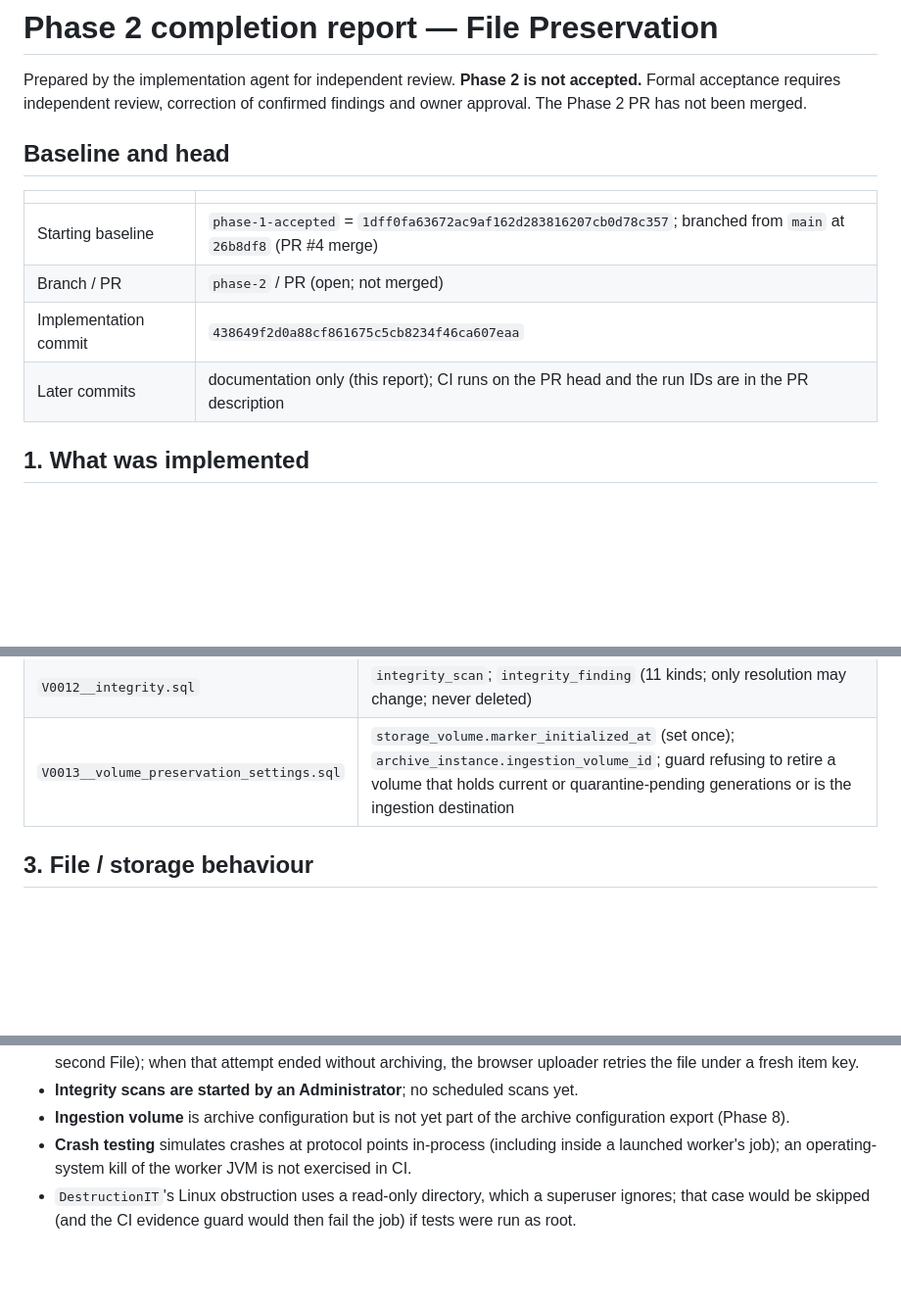
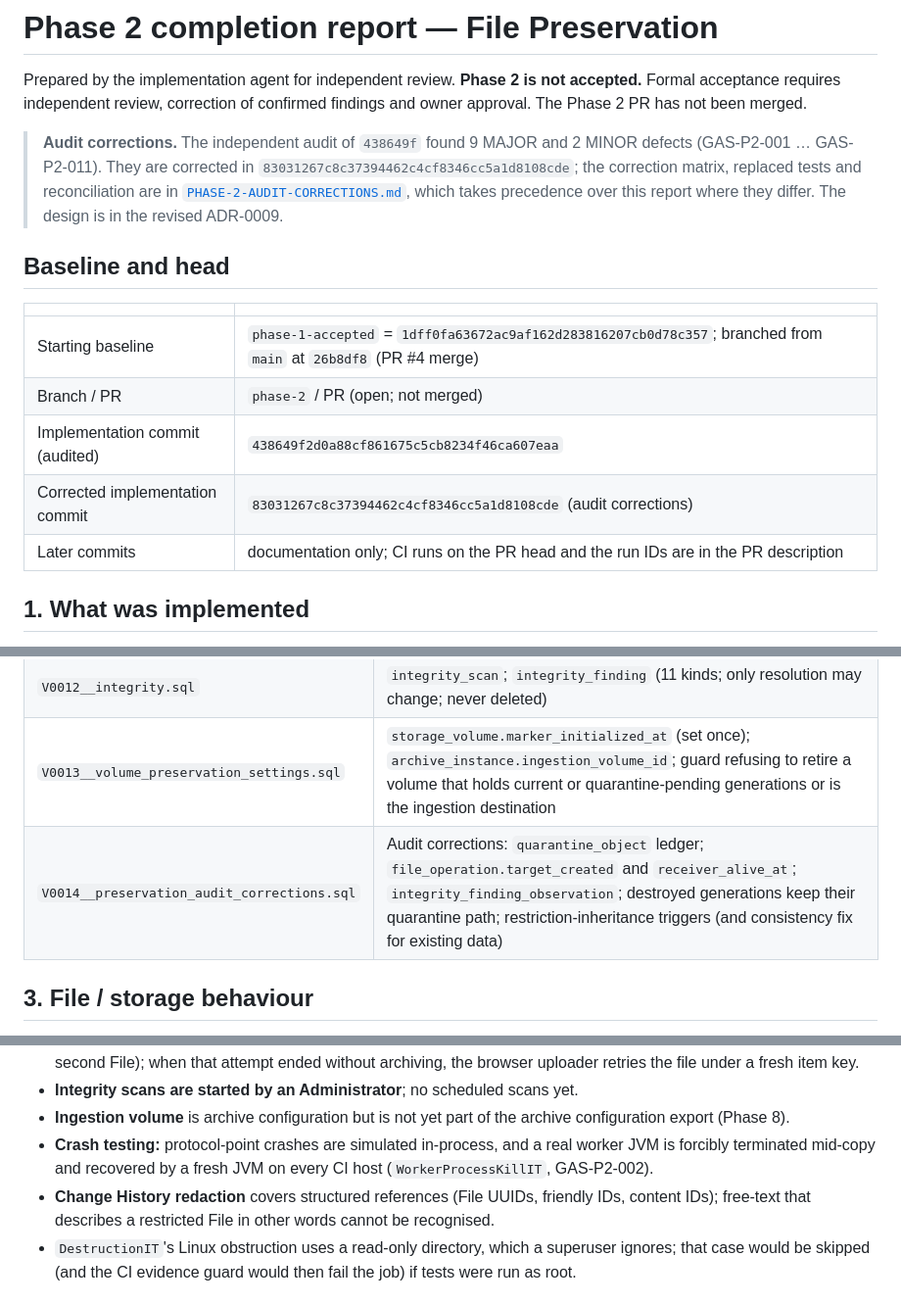
Before and after one commit to Rebowitz/GenealogyArchiveSystem, a Markdown page: docs/PHASE-2-COMPLETION.md, 3 parts joined by grey strips. Shown at 98% size. Drawn GitHub-style; blank space fills up the shorter version.

Commit message:
Phase 2 completion report: point to the audit corrections (docs only)
Co-Authored-By: Claude Opus 5.5 <noreply@anthropic.com>
Claude-Session: https://claude.ai/code/session_01L7vqtZtqX5FxLJ5Q8UCES1

```diff
--- a/docs/PHASE-2-COMPLETION.md
+++ b/docs/PHASE-2-COMPLETION.md
@@ -4,13 +4,20 @@ Prepared by the implementation agent for independent review. **Phase 2 is not ac
 acceptance requires independent review, correction of confirmed findings and owner approval. The Phase 2
 PR has not been merged.
 
+> **Audit corrections.** The independent audit of `438649f` found 9 MAJOR and 2 MINOR defects
+> (GAS-P2-001 … GAS-P2-011). They are corrected in `83031267c8c37394462c4cf8346cc5a1d8108cde`; the
+> correction matrix, replaced tests and reconciliation are in
+> [`PHASE-2-AUDIT-CORRECTIONS.md`](PHASE-2-AUDIT-CORRECTIONS.md), which takes precedence over this report
+> where they differ. The design is in the revised ADR-0009.
+
 ## Baseline and head
 | | |
 |---|---|
 | Starting baseline | `phase-1-accepted` = `1dff0fa63672ac9af162d283816207cb0d78c357`; branched from `main` at `26b8df8` (PR #4 merge) |
 | Branch / PR | `phase-2` / PR (open; not merged) |
-| Implementation commit | `438649f2d0a88cf861675c5cb8234f46ca607eaa` |
-| Later commits | documentation only (this report); CI runs on the PR head and the run IDs are in the PR description |
+| Implementation commit (audited) | `438649f2d0a88cf861675c5cb8234f46ca607eaa` |
+| Corrected implementation commit | `83031267c8c37394462c4cf8346cc5a1d8108cde` (audit corrections) |
+| Later commits | documentation only; CI runs on the PR head and the run IDs are in the PR description |
 
 ## 1. What was implemented
 Owner decisions P2-A … P2-K and B1 … B5 ([`PHASE-2-DECISIONS.md`](PHASE-2-DECISIONS.md)); design in
@@ -38,6 +45,7 @@ Owner decisions P2-A … P2-K and B1 … B5 ([`PHASE-2-DECISIONS.md`](PHASE-2-DE
 | `V0011__archival_file.sql` | Friendly series `F` (min. 5 digits); `archival_file` (identity, provenance, lifecycle ACTIVE/DELETED/DESTROYED, restriction, display rotation, deletion/destruction fields, replacement; immutable provenance; destruction final); `file_derivation`; foreign keys from operations (the File reference is deferred to the committing transaction) |
 | `V0012__integrity.sql` | `integrity_scan`; `integrity_finding` (11 kinds; only resolution may change; never deleted) |
 | `V0013__volume_preservation_settings.sql` | `storage_volume.marker_initialized_at` (set once); `archive_instance.ingestion_volume_id`; guard refusing to retire a volume that holds current or quarantine-pending generations or is the ingestion destination |
+| `V0014__preservation_audit_corrections.sql` | Audit corrections: `quarantine_object` ledger; `file_operation.target_created` and `receiver_alive_at`; `integrity_finding_observation`; destroyed generations keep their quarantine path; restriction-inheritance triggers (and consistency fix for existing data) |
 
 ## 3. File / storage behaviour
 - Originals: `<volume root>/originals/<hex2>/<hex2>/<content-id>[.gN]`, never named after uploads;
@@ -91,8 +99,10 @@ test and the native service-manager test; no test is skipped on any platform.
 - **Integrity scans are started by an Administrator**; no scheduled scans yet.
 - **Ingestion volume** is archive configuration but is not yet part of the archive configuration export
   (Phase 8).
-- **Crash testing** simulates crashes at protocol points in-process (including inside a launched worker's
-  job); an operating-system kill of the worker JVM is not exercised in CI.
+- **Crash testing:** protocol-point crashes are simulated in-process, and a real worker JVM is forcibly
+  terminated mid-copy and recovered by a fresh JVM on every CI host (`WorkerProcessKillIT`, GAS-P2-002).
+- **Change History redaction** covers structured references (File UUIDs, friendly IDs, content IDs);
+  free-text that describes a restricted File in other words cannot be recognised.
 - `DestructionIT`'s Linux obstruction uses a read-only directory, which a superuser ignores; that case
   would be skipped (and the CI evidence guard would then fail the job) if tests were run as root.
 
```
